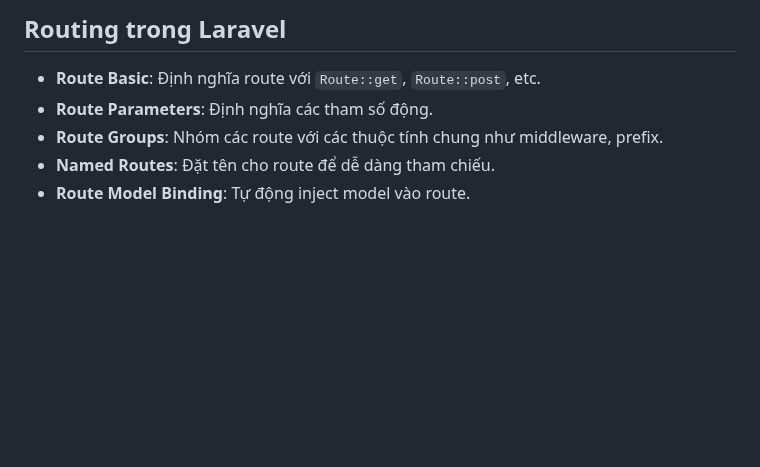
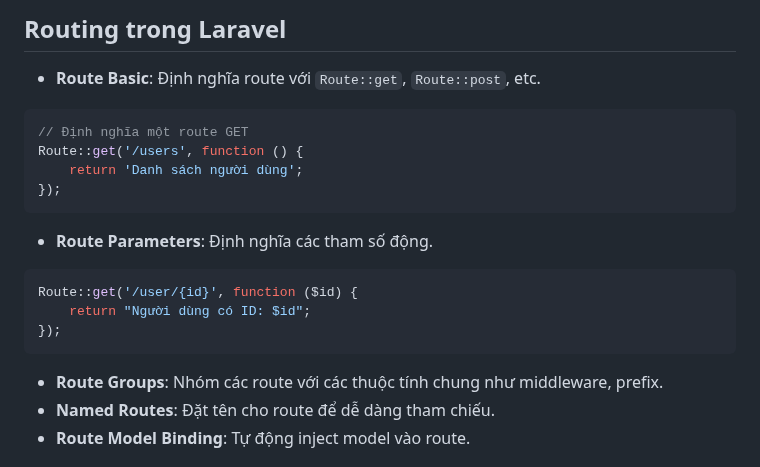
Before and after one commit to meof792/PiraGo-Training, a Markdown page: LaravelBasic/Note.md, the part around the change. Rendered like a GitHub page; blank space fills up the shorter version.

Commit message:
output note

````diff
--- a/LaravelBasic/Note.md
+++ b/LaravelBasic/Note.md
@@ -29,7 +29,22 @@
 ## Routing trong Laravel
 
 - **Route Basic**: Định nghĩa route với `Route::get`, `Route::post`, etc.
+
+```php
+// Định nghĩa một route GET
+Route::get('/users', function () {
+    return 'Danh sách người dùng';
+});
+```
+
 - **Route Parameters**: Định nghĩa các tham số động.
+
+```php
+Route::get('/user/{id}', function ($id) {
+    return "Người dùng có ID: $id";
+});
+```
+
 - **Route Groups**: Nhóm các route với các thuộc tính chung như middleware, prefix.
 - **Named Routes**: Đặt tên cho route để dễ dàng tham chiếu.
 - **Route Model Binding**: Tự động inject model vào route.
````
